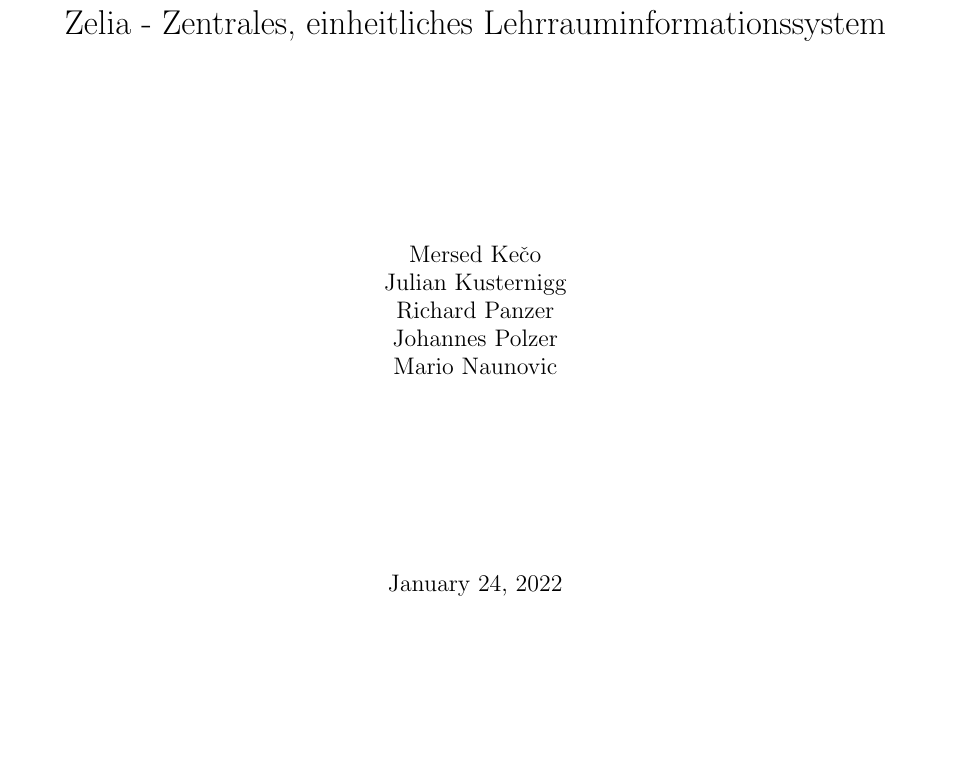
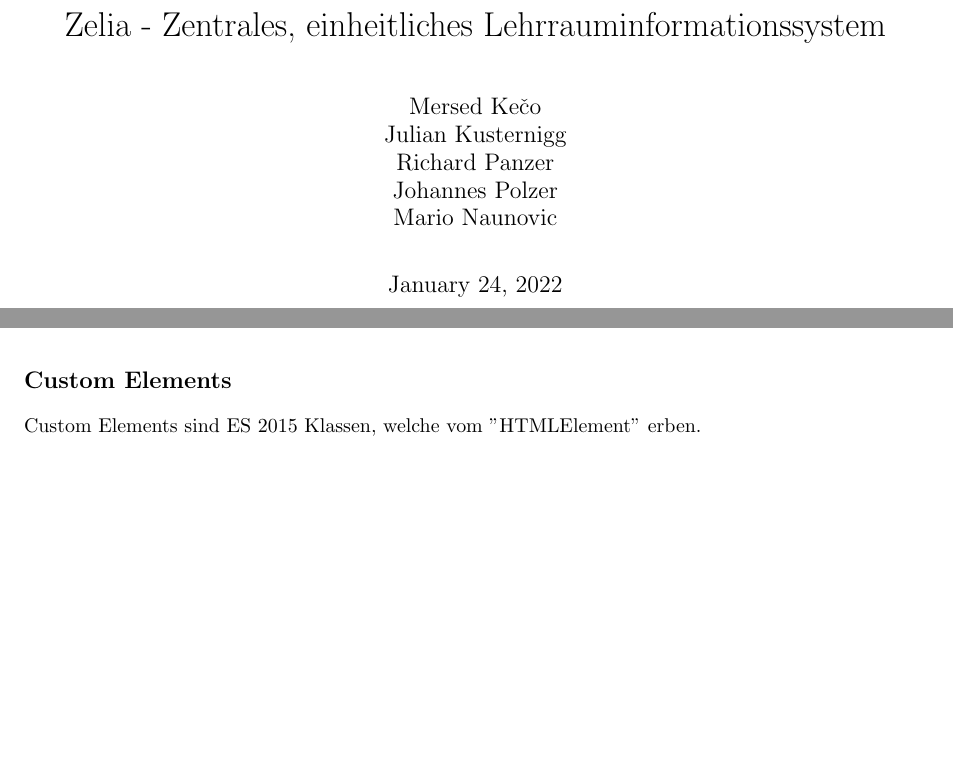
Before and after one commit to polzerj/Zelia, a LaTeX thesis (thesis/Zelia.tex, which reads thesis/sections/Chapters/WebComponents.tex, thesis/util/definitions.tex): part of page 1 of 6 before the commit and two parts of pages 1 and 4 of 6 after it, the two joined at a grey line, cut so that both start at the same text, the shorter picture padded with empty space. Compiled offline with pdfLaTeX.

```diff
--- a/thesis/sections/Chapters/WebComponents.tex
+++ b/thesis/sections/Chapters/WebComponents.tex
@@ -11,3 +11,7 @@
 \end{itemize}
 
 \cite{MDNWebComponents}
+
+\hfour{Custom Elements}
+
+Custom Elements sind ES 2015 Klassen, welche vom "HTMLElement" erben.
--- a/thesis/util/definitions.tex
+++ b/thesis/util/definitions.tex
@@ -5,4 +5,7 @@
 \newcommand{\hone}[1]{\section{#1}}
 \newcommand{\htwo}[1]{\subsection{#1}\markboth{#1}{}}
 \newcommand{\hthree}[1]{\subsubsection{#1}}
-\newcommand{\hfour}[1]{{\large\textbf{#1}}\linebreak}
+\newcommand{\hfour}[1]{{\large \textbf{\linebreak#1}}}
+
+\setlength{\parindent}{0px}
+\setlength{\parskip}{1em}
```
